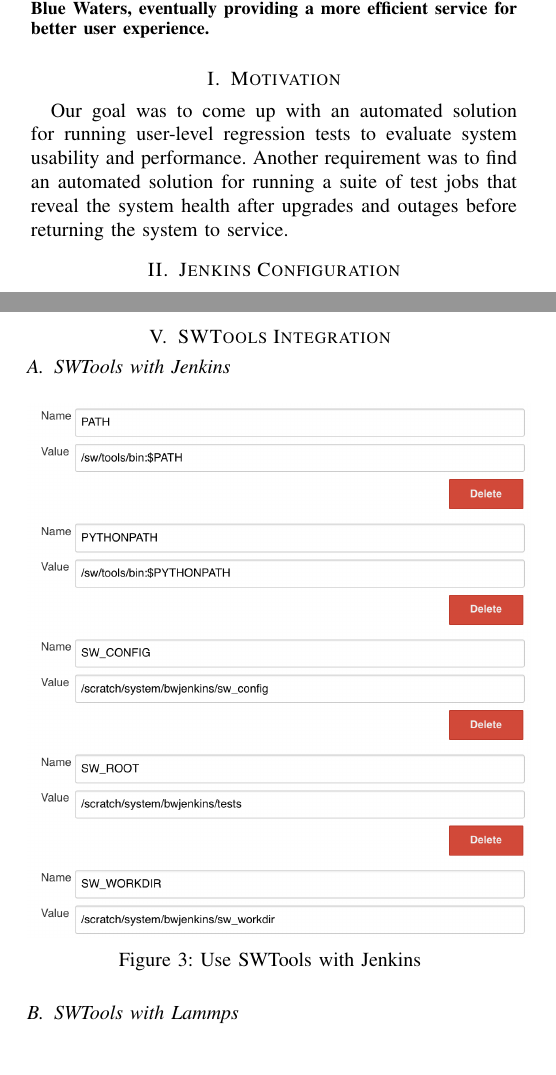
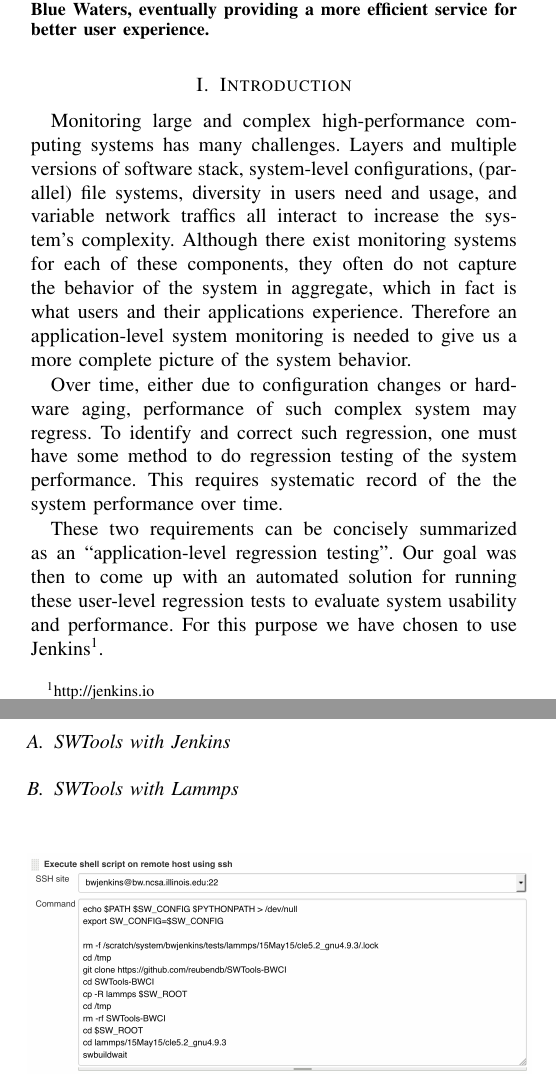
Before and after one commit to reubendb/ALRTFJ-CUG17, a LaTeX paper (manuscript/manuscript.tex): two parts of the columns of pages 1 and 4 of 7, joined at a grey line, cut so that both start at the same text. Compiled offline with pdfLaTeX.

Commit message:
Draft on introduction.

```diff
--- a/manuscript/manuscript.tex
+++ b/manuscript/manuscript.tex
@@ -83,8 +83,15 @@
 % creates the second title. It will be ignored for other modes.
 \IEEEpeerreviewmaketitle
 
-\section{Motivation}
-Our goal was to come up with an automated solution for running user-level regression tests to evaluate system usability and performance. Another requirement was to find an automated solution for running a suite of test jobs that reveal the system health after upgrades and outages before returning the system to service.
+\section{Introduction}
+
+Monitoring large and complex high-performance computing systems has many challenges. Layers and multiple versions of software stack, system-level configurations, (parallel) file systems, diversity in users need and usage, and variable network traffics all interact to increase the system's complexity. Although there exist monitoring systems for each of these components, they often do not capture the behavior of the system in aggregate, which in fact is what users and their applications experience. Therefore an application-level system monitoring is needed to give us a more complete picture of the system behavior.
+
+Over time, either due to configuration changes or hardware aging, performance of such complex system may regress. To identify and correct such regression, one must have some method to do regression testing of the system performance. This requires systematic record of the the system performance over time.
+
+These two requirements can be concisely summarized as an ``application-level regression testing''. Our goal was then to come up with an automated solution for running these user-level regression tests to evaluate system usability and performance. For this purpose we have chosen to use Jenkins\footnote{http://jenkins.io}.
+
+%Another requirement was to find an automated solution for running a suite of test jobs that reveal the system health after upgrades and outages before returning the system to service.
 \section{Jenkins Configuration}
 \label{sec:JenkinsConfiguration}
 
@@ -215,12 +222,12 @@
 \section{SWTools Integration}
 \label{sec:SWToolsIntegration}
 \subsection{SWTools with Jenkins}
-\begin{figure}[H]
-\centering
-\includegraphics[width=0.5\textwidth]{swtools-Jenkins}
-\caption{ Use SWTools with Jenkins }
-\label{fig:swtools-jenkins}
-\end{figure}
+%\begin{figure}[H]
+%\centering
+%\includegraphics[width=0.5\textwidth]{swtools-Jenkins}
+%\caption{ Use SWTools with Jenkins }
+%\label{fig:swtools-jenkins}
+%\end{figure}
 
 \subsection{SWTools with Lammps}
 \begin{figure}[H]
```
Also changed, not shown: manuscript/manuscript.pdf.
